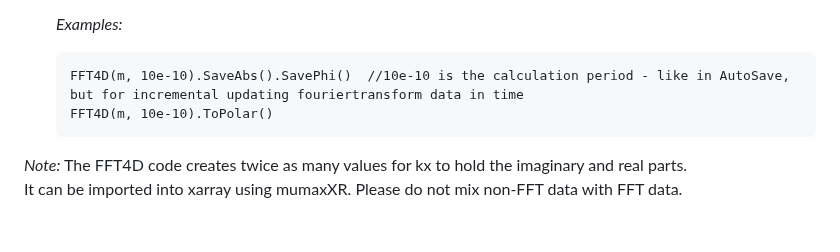
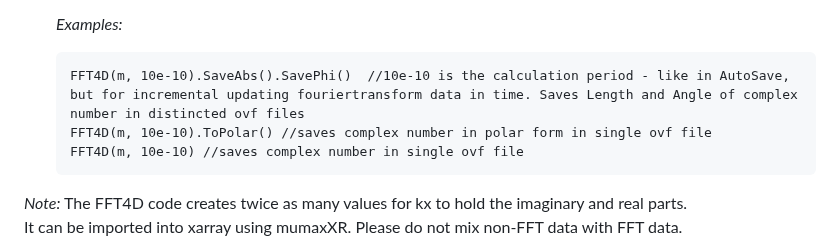
Before and after one commit to timvgl/Mumax3Mod, a Markdown page: README.md, the part around the change. Drawn GitHub-style; blank space fills up the shorter version.

````diff
--- a/README.md
+++ b/README.md
@@ -286,8 +286,9 @@ Save(operator(B_ext))
 
   *Examples:*
   ```
-  FFT4D(m, 10e-10).SaveAbs().SavePhi()  //10e-10 is the calculation period - like in AutoSave, but for incremental updating fouriertransform data in time
-  FFT4D(m, 10e-10).ToPolar()
+  FFT4D(m, 10e-10).SaveAbs().SavePhi()  //10e-10 is the calculation period - like in AutoSave, but for incremental updating fouriertransform data in time. Saves Length and Angle of complex number in distincted ovf files
+  FFT4D(m, 10e-10).ToPolar() //saves complex number in polar form in single ovf file
+  FFT4D(m, 10e-10) //saves complex number in single ovf file
   ```
 
 *Note:* The FFT4D code creates twice as many values for kx to hold the imaginary and real parts.
````
